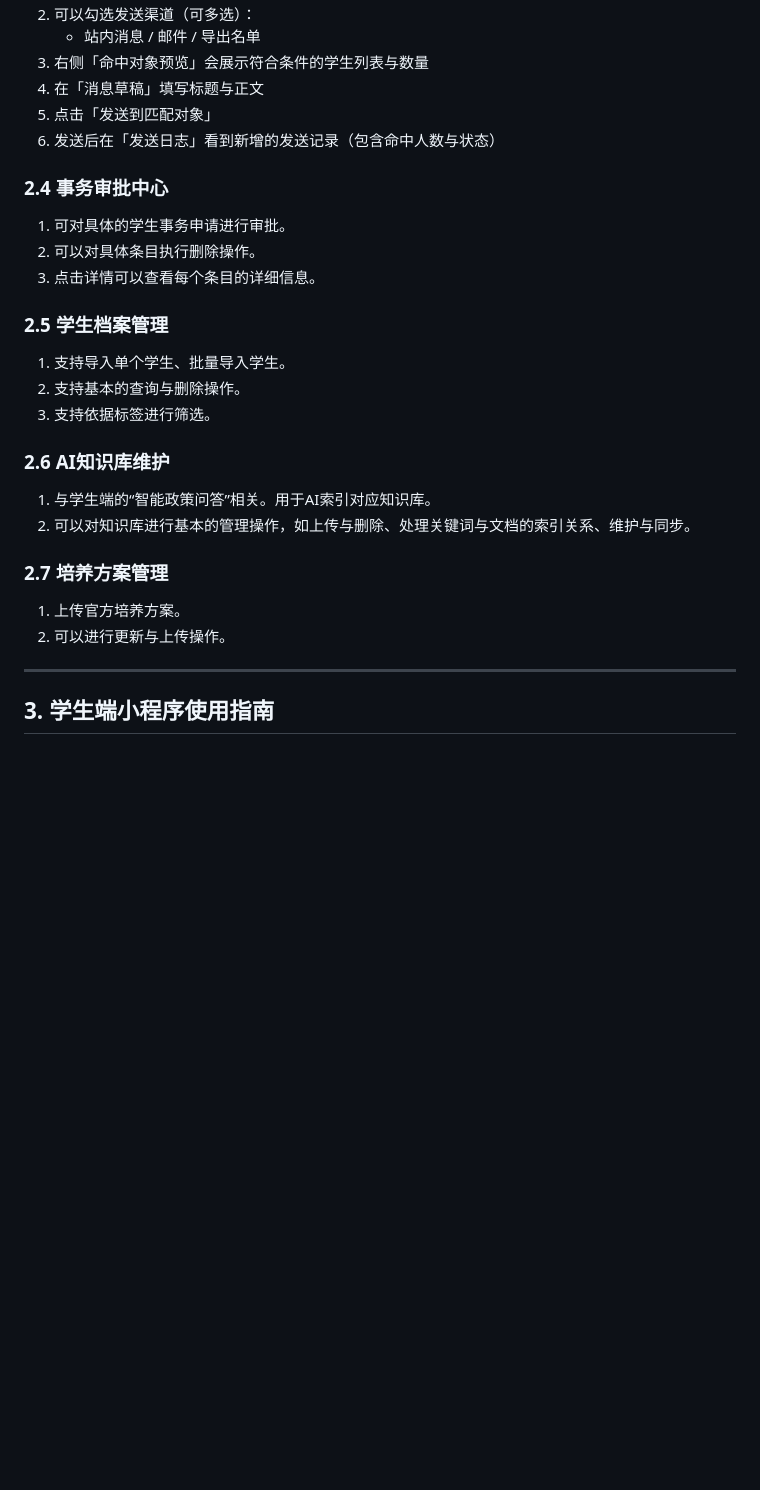
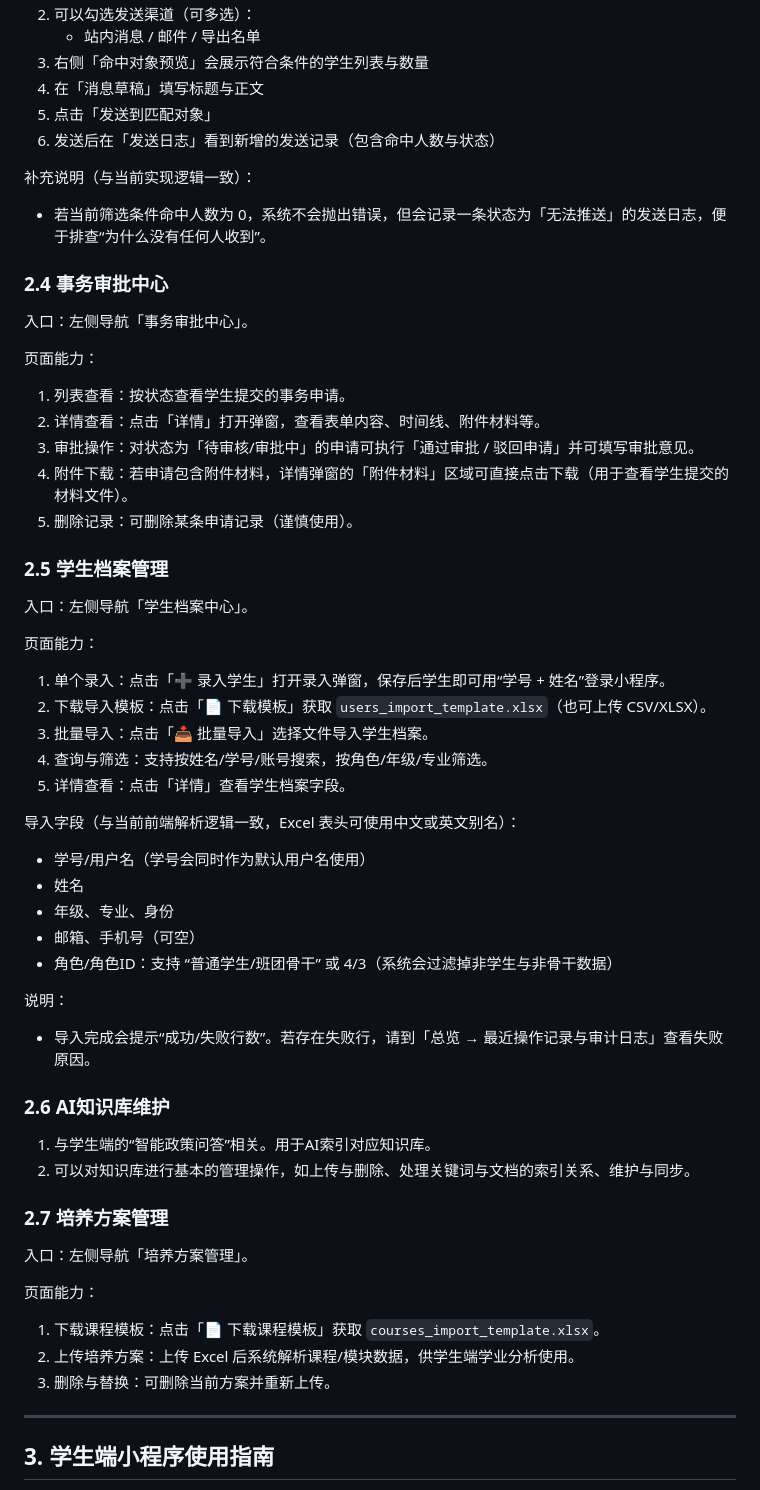
Before and after one commit to functionx37/UniServe-Platform-of-InfoRUC, a Markdown page: docs/使用说明文档.md, the part around one of its changes. Rendered like a GitHub page; blank space fills up the shorter version.

```diff
--- a/docs/使用说明文档.md
+++ b/docs/使用说明文档.md
@@ -67,17 +93,45 @@
 5. 点击「发送到匹配对象」
 6. 发送后在「发送日志」看到新增的发送记录（包含命中人数与状态）
 
+补充说明（与当前实现逻辑一致）：
+
+- 若当前筛选条件命中人数为 0，系统不会抛出错误，但会记录一条状态为「无法推送」的发送日志，便于排查“为什么没有任何人收到”。
+
 ### 2.4 事务审批中心
 
-1. 可对具体的学生事务申请进行审批。
-2. 可以对具体条目执行删除操作。
-3. 点击详情可以查看每个条目的详细信息。
+入口：左侧导航「事务审批中心」。
+
+页面能力：
+
+1. 列表查看：按状态查看学生提交的事务申请。
+2. 详情查看：点击「详情」打开弹窗，查看表单内容、时间线、附件材料等。
+3. 审批操作：对状态为「待审核/审批中」的申请可执行「通过审批 / 驳回申请」并可填写审批意见。
+4. 附件下载：若申请包含附件材料，详情弹窗的「附件材料」区域可直接点击下载（用于查看学生提交的材料文件）。
+5. 删除记录：可删除某条申请记录（谨慎使用）。
 
 ### 2.5 学生档案管理
 
-1. 支持导入单个学生、批量导入学生。
-2. 支持基本的查询与删除操作。
-3. 支持依据标签进行筛选。
+入口：左侧导航「学生档案中心」。
+
+页面能力：
+
+1. 单个录入：点击「➕ 录入学生」打开录入弹窗，保存后学生即可用“学号 + 姓名”登录小程序。
+2. 下载导入模板：点击「📄 下载模板」获取 `users_import_template.xlsx`（也可上传 CSV/XLSX）。
+3. 批量导入：点击「📥 批量导入」选择文件导入学生档案。
+4. 查询与筛选：支持按姓名/学号/账号搜索，按角色/年级/专业筛选。
+5. 详情查看：点击「详情」查看学生档案字段。
+
+导入字段（与当前前端解析逻辑一致，Excel 表头可使用中文或英文别名）：
+
+- 学号/用户名（学号会同时作为默认用户名使用）
+- 姓名
+- 年级、专业、身份
+- 邮箱、手机号（可空）
+- 角色/角色ID：支持 “普通学生/班团骨干” 或 4/3（系统会过滤掉非学生与非骨干数据）
+
+说明：
+
+- 导入完成会提示“成功/失败行数”。若存在失败行，请到「总览 → 最近操作记录与审计日志」查看失败原因。
 
 ### 2.6 AI知识库维护
 
@@ -86,8 +140,13 @@
 
 ### 2.7 培养方案管理
 
-1. 上传官方培养方案。
-2. 可以进行更新与上传操作。
+入口：左侧导航「培养方案管理」。
+
+页面能力：
+
+1. 下载课程模板：点击「📄 下载课程模板」获取 `courses_import_template.xlsx`。
+2. 上传培养方案：上传 Excel 后系统解析课程/模块数据，供学生端学业分析使用。
+3. 删除与替换：可删除当前方案并重新上传。
 
 ---
 
```
Also changed, not shown: other parts of docs/使用说明文档.md (+37 -11 lines).
